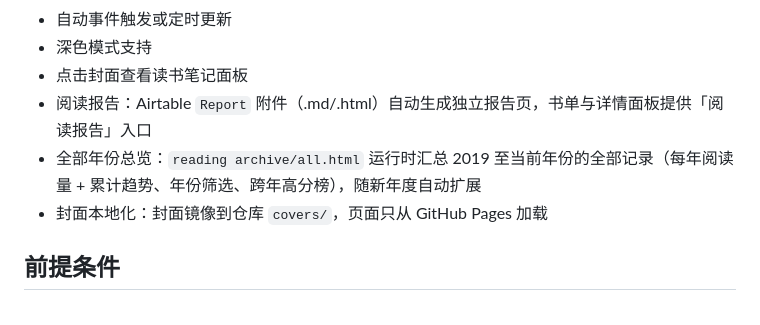
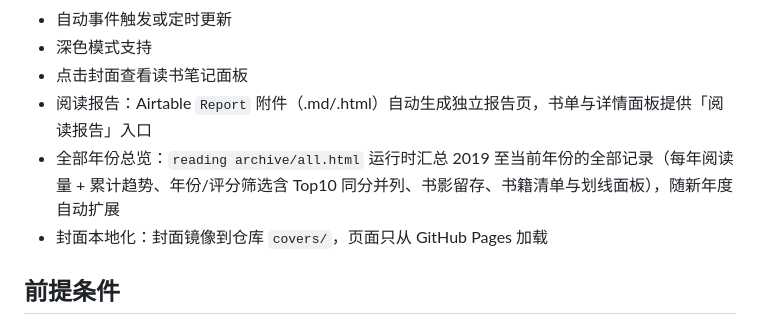
Before and after one commit to Nickilism/reading-tracker, a Markdown page: README.md, the part around the change. GitHub-like rendering.

```diff
--- a/README.md
+++ b/README.md
@@ -16,7 +16,7 @@ https://nickilism.github.io/reading-tracker/
 - 深色模式支持
 - 点击封面查看读书笔记面板
 - 阅读报告：Airtable `Report` 附件（.md/.html）自动生成独立报告页，书单与详情面板提供「阅读报告」入口
-- 全部年份总览：`reading archive/all.html` 运行时汇总 2019 至当前年份的全部记录（每年阅读量 + 累计趋势、年份筛选、跨年高分榜），随新年度自动扩展
+- 全部年份总览：`reading archive/all.html` 运行时汇总 2019 至当前年份的全部记录（每年阅读量 + 累计趋势、年份/评分筛选含 Top10 同分并列、书影留存、书籍清单与划线面板），随新年度自动扩展
 - 封面本地化：封面镜像到仓库 `covers/`，页面只从 GitHub Pages 加载
 
 ## 前提条件
```
Also changed, not shown: AGENTS.md (+2 -0 lines), CLAUDE.md (+8 -3 lines).
